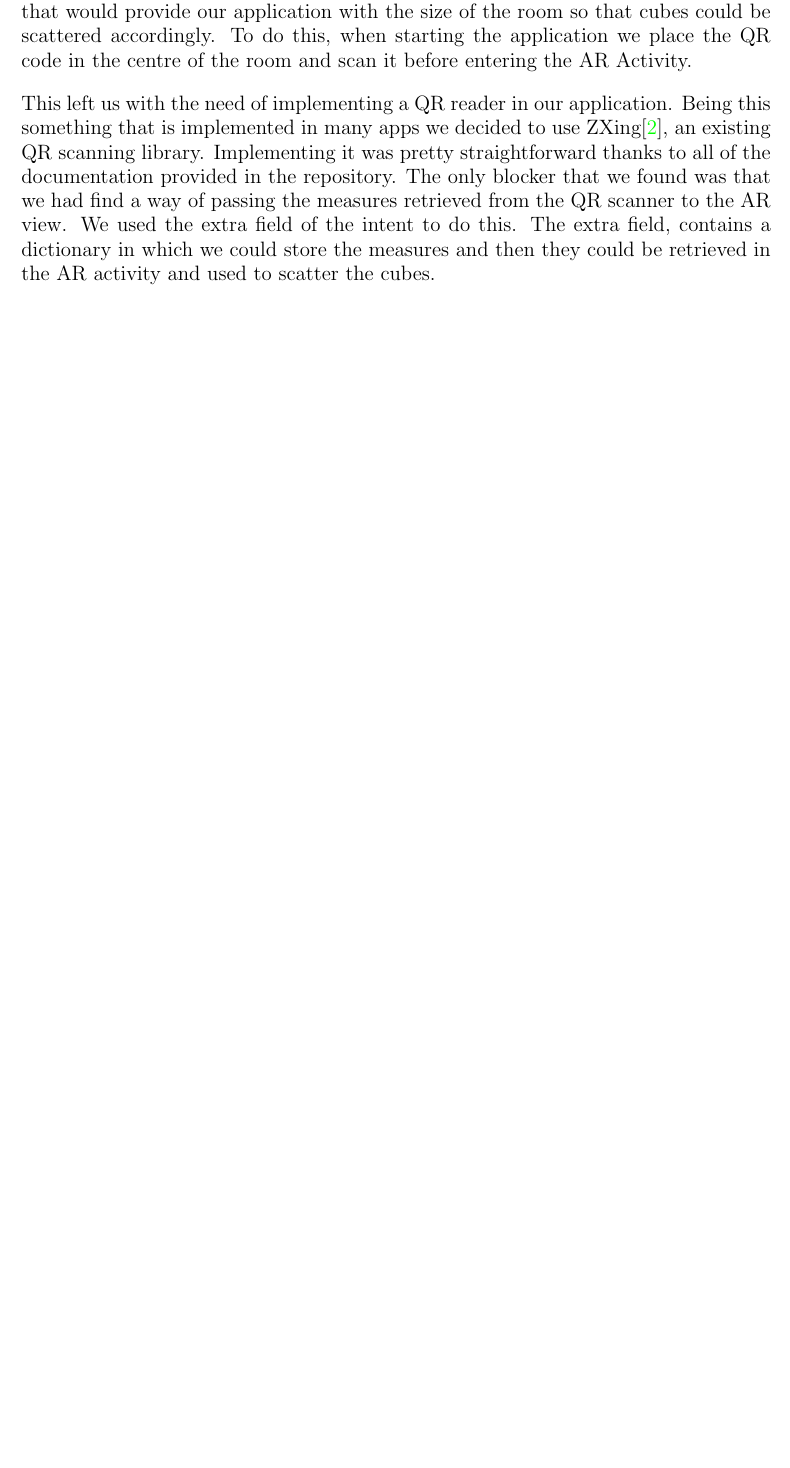
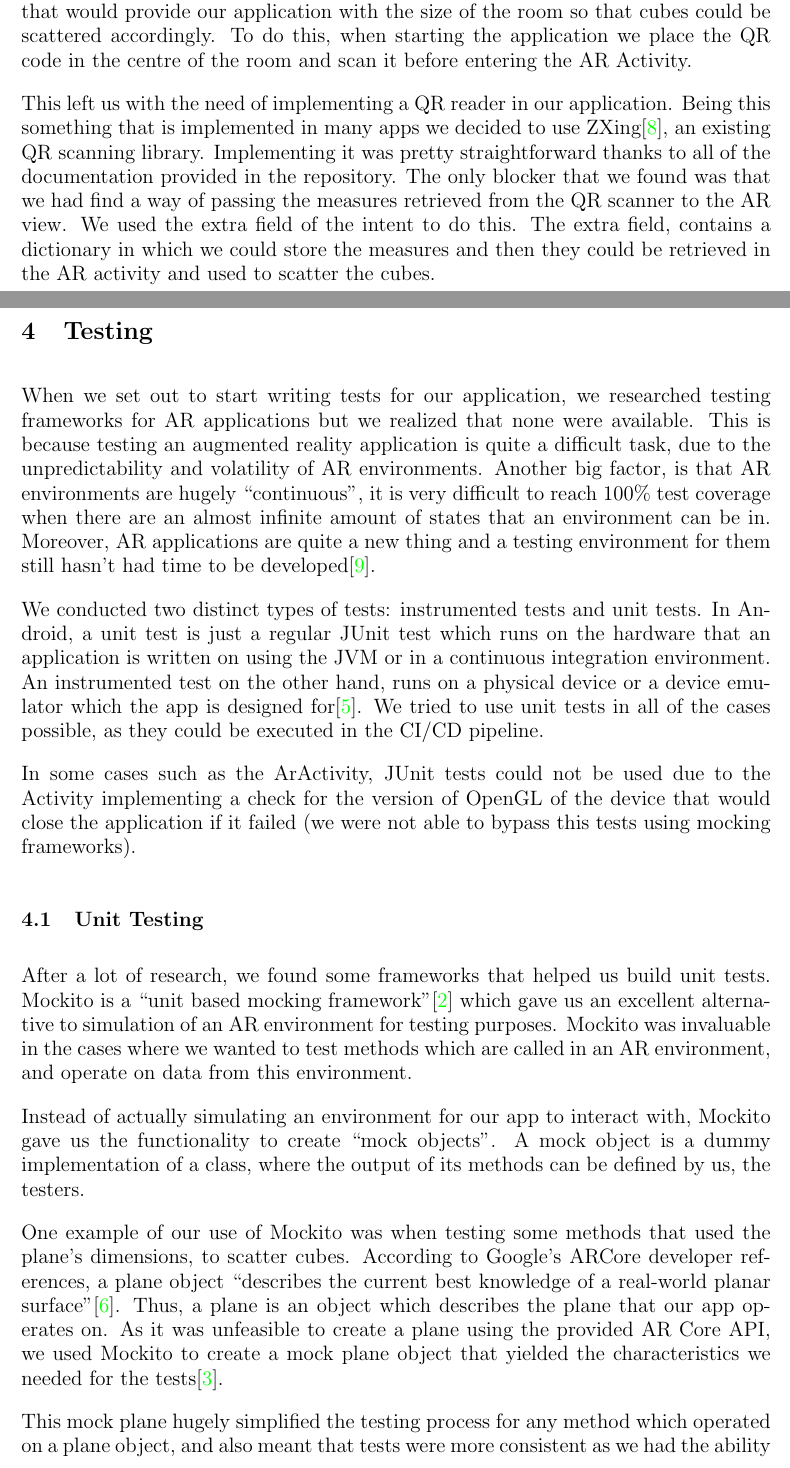
Before and after one commit to MRazaAli/Obashi-project-diss, a LaTeX thesis (dissertation/dissertation.tex): part of page 2 of 6 before the commit and two parts of pages 2 and 3 of 8 after it, the two joined at a grey line, cut so that both start at the same text, the shorter picture padded with empty space. Compiled offline with pdfLaTeX.

Commit message:
Testing part written

```diff
--- a/dissertation/dissertation.tex
+++ b/dissertation/dissertation.tex
@@ -83,3 +83,48 @@ We used the extra field of the intent to do this. The extra field,
 contains a dictionary in which we could store the measures and then
 they could be retrieved in the AR activity and used to scatter the
 cubes.
+
+\section{Testing}
+When we set out to start writing tests for our application, we researched testing
+frameworks for AR applications but we realized that none were available.
+This is because testing an augmented reality application is quite a difficult task,
+due to the unpredictability and volatility of AR environments.
+Another big factor, is that AR environments are hugely “continuous”, it is
+very difficult to reach 100\% test coverage when there are an almost infinite
+amount of states that an environment can be in. Moreover, AR applications are
+quite a new thing and a testing environment for them still hasn't had time to
+be developed\cite{ArTesting}.
+
+We conducted two distinct types of tests: instrumented tests and unit tests.
+In Android, a unit test is just a regular JUnit test which runs on the hardware that an application is
+written on using the JVM or in a continuous integration environment.
+An instrumented test on the other hand, runs on a physical device or a device
+emulator which the app is designed for\cite{AndroidTests}. We tried to use unit
+tests in all of the cases possible, as they could be executed in the CI/CD pipeline.
+
+In some cases such as the ArActivity, JUnit tests could not be used due to the Activity
+implementing a check for the version of OpenGL of the device that would close the
+application if it failed (we were not able to bypass this tests using mocking frameworks).
+
+\subsection{Unit Testing}
+After a lot of research, we found some frameworks that helped us build unit tests.
+Mockito is a “unit based mocking framework”\cite{Mockito} which gave us an excellent alternative
+to simulation of an AR environment for testing purposes. Mockito was invaluable in
+the cases where we wanted to test methods which are called in an AR environment,
+and operate on data from this environment.
+
+Instead of actually simulating an environment for our app to interact with, Mockito
+gave us the functionality to create “mock objects”. A mock object is a dummy
+implementation of a class, where the output of its methods can be defined by us,
+the testers.
+
+One example of our use of Mockito was when testing some methods that used the plane's dimensions,
+to scatter cubes. According to Google's ARCore developer references, a plane object “describes the
+current best knowledge of a real-world planar surface”\cite{Plane}. Thus, a plane is an object
+which describes the plane that our app operates on. As it was unfeasible to create a plane
+using the provided AR Core API, we used Mockito to create a mock plane object
+that yielded the characteristics we needed for the tests\cite{MockitoRerence}.
+
+This mock plane hugely simplified the testing process for any method which
+operated on a plane object, and also meant that tests were more consistent as
+we had the ability to define what is returned by Google's ARCore methods; methods
```
Also changed, not shown: dissertation/dissertation.bib (+42 -0 lines), dissertation/dissertation.pdf, dissertation/dissertation.tex (19 more changed lines).
